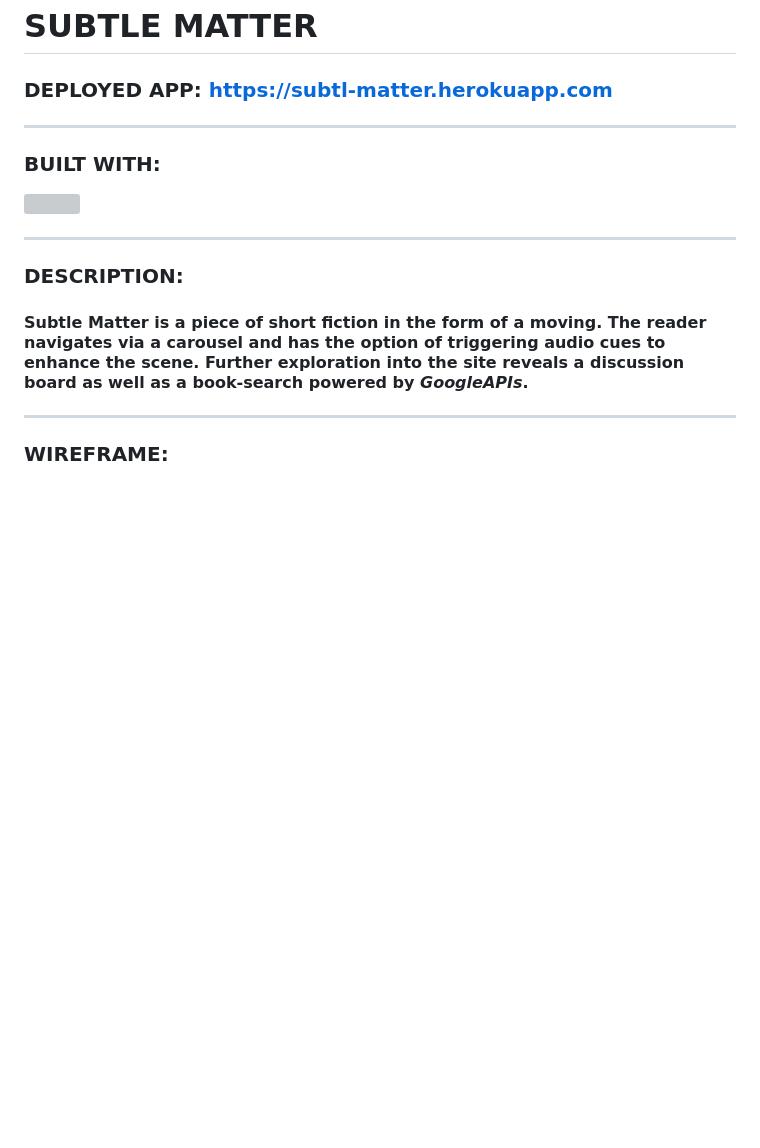
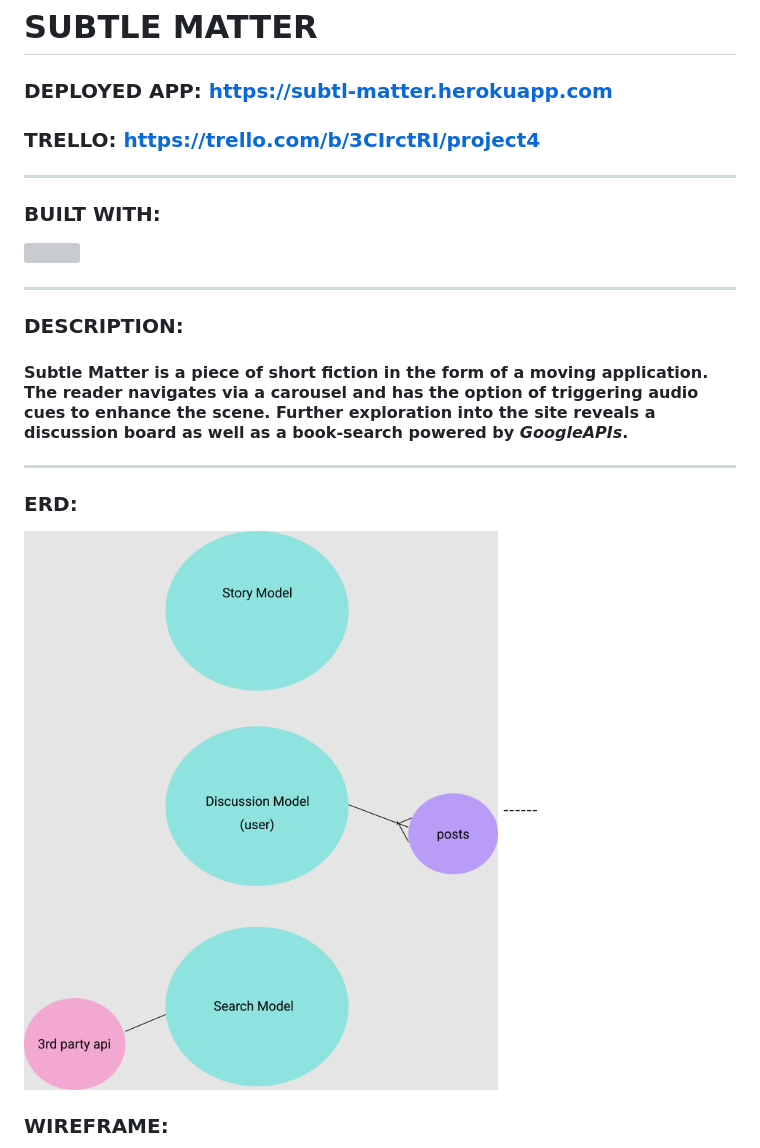
Before and after one commit to N-Crofts/subtle_matter_wdi, a Markdown page: README.md, the part around the change. GitHub-like rendering; pictures changed too: ERD_P4.png (added); blank space fills up the shorter version; grey boxes are pictures that could not be loaded.

Commit message:
updated README and cleaned up some code

```diff
--- a/README.md
+++ b/README.md
@@ -1,6 +1,7 @@
 # SUBTLE MATTER
 
 ### DEPLOYED APP: https://subtl-matter.herokuapp.com
+### TRELLO: https://trello.com/b/3CIrctRI/project4
 -----
 
 ### BUILT WITH:
@@ -10,8 +11,14 @@
 
 ### DESCRIPTION:
 
-#### Subtle Matter is a piece of short fiction in the form of a moving. The reader navigates via a carousel and has the option of triggering audio cues to enhance the scene. Further exploration into the site reveals a discussion board as well as a book-search powered by <i>GoogleAPIs</i>.
+#### Subtle Matter is a piece of short fiction in the form of a moving application. The reader navigates via a carousel and has the option of triggering audio cues to enhance the scene. Further exploration into the site reveals a discussion board as well as a book-search powered by <i>GoogleAPIs</i>.
 ------
+
+### ERD:
+
+<img src="./ERD_P4.png">
+------
+
 ### WIREFRAME:
 
 <img src="./PROJECT_4.png">
```
Also changed, not shown: 2 other files.
